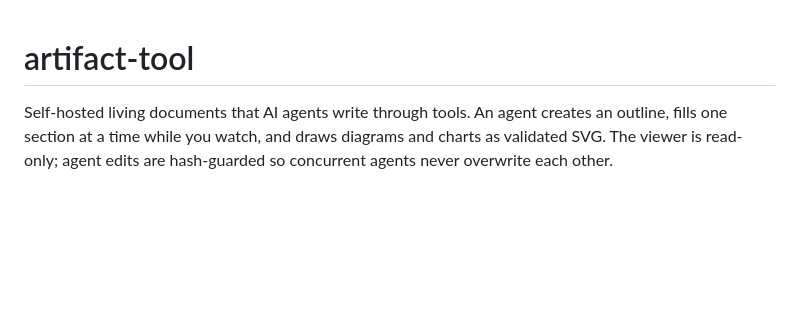
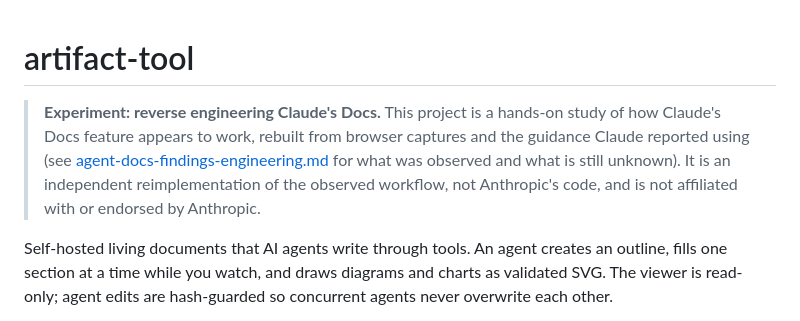
Before and after one commit to sonigeez/artifact-tool, a Markdown page: README.md, the part around the change. Rendered like a GitHub page; blank space fills up the shorter version.

Commit message:
README: say this is an experiment reverse engineering Claude's Docs

```diff
--- a/README.md
+++ b/README.md
@@ -1,4 +1,10 @@
 # artifact-tool
+
+> **Experiment: reverse engineering Claude's Docs.** This project is a hands-on study of how Claude's Docs
+> feature appears to work, rebuilt from browser captures and the guidance Claude reported using (see
+> [agent-docs-findings-engineering.md](agent-docs-findings-engineering.md) for what was observed and what is
+> still unknown). It is an independent reimplementation of the observed workflow, not Anthropic's code, and is
+> not affiliated with or endorsed by Anthropic.
 
 Self-hosted living documents that AI agents write through tools. An agent creates an outline, fills one
 section at a time while you watch, and draws diagrams and charts as validated SVG. The viewer is read-only;
```
